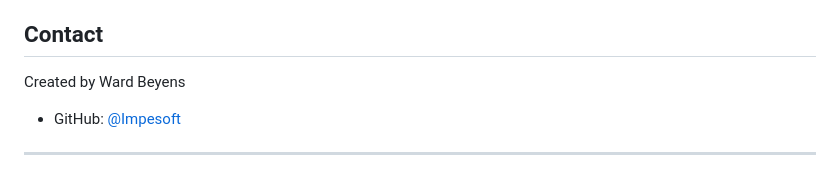
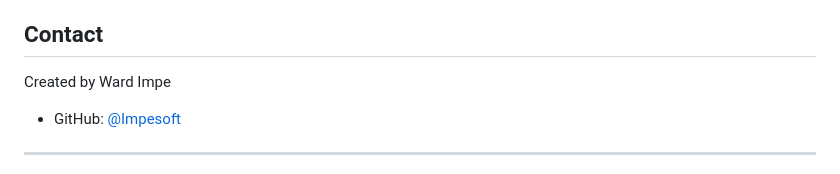
Before and after one commit to Impesoft/ClockExerciser, a Markdown page: README.md, the part around the change. GitHub-like rendering.

Commit message:
Update author name in README.md

```diff
--- a/README.md
+++ b/README.md
@@ -162,7 +162,7 @@ This is an educational project. Contributions are welcome!
 
 ## Contact
 
-Created by Ward Beyens
+Created by Ward Impe
 - GitHub: [@Impesoft](https://github.com/Impesoft)
 
 ---
```
